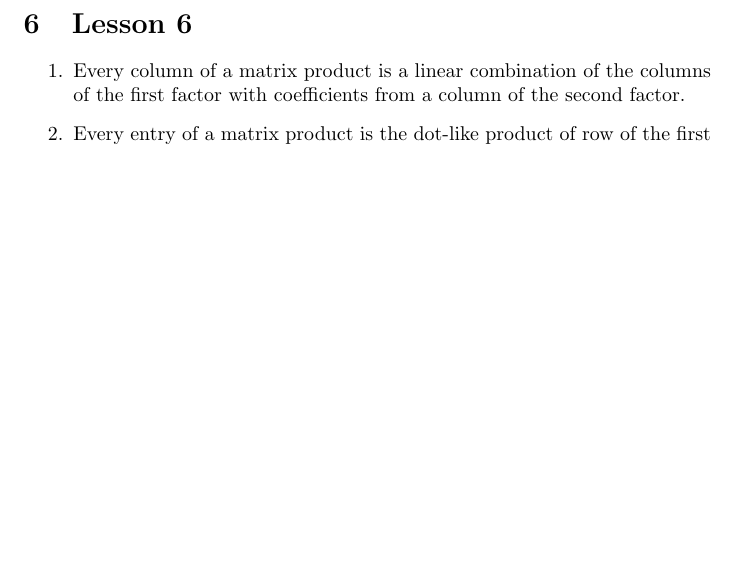
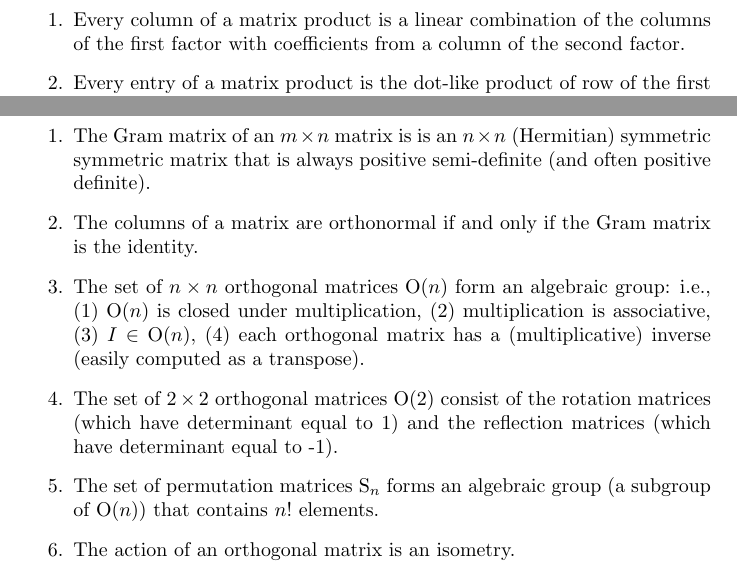
Before and after one commit to krishpatel2067/MATH337-Reference, a LaTeX document (main.tex, which reads lessons/lesson9.tex): part of page 3 of 3 before the commit and two parts of pages 3 and 4 of 4 after it, the two joined at a grey line, cut at the place of the change, the shorter picture padded with empty space. Compiled offline with pdfLaTeX.

Commit message:
Create lesson 9 file; lesson 9 memory items

```diff
--- /dev/null
+++ b/lessons/lesson9.tex
@@ -0,0 +1,9 @@
+\section{Lesson 9}
+\begin{enumerate}
+    \item The Gram matrix of an $m\times n$ matrix is is an $n \times n$ (Hermitian) symmetric symmetric matrix that is always positive semi-definite (and often positive definite).
+    \item The columns of a matrix are orthonormal if and only if the Gram matrix is the identity.
+    \item The set of $n\times n$ orthogonal matrices $\text{O}(n)$ form an algebraic group:   i.e., (1) $\text{O}(n)$ is closed under multiplication, (2) multiplication is associative, (3) $I\in\text{O}(n)$, (4) each orthogonal matrix has a (multiplicative) inverse (easily computed as a transpose).
+    \item The set of $2\times 2$ orthogonal matrices $\text{O}(2)$ consist of the rotation matrices (which have determinant equal to 1) and the reflection matrices (which have determinant equal to -1).
+    \item The set of  permutation matrices $\text{S}_n$ forms an algebraic group (a subgroup of $\text{O}(n)$) that contains $n!$ elements.
+    \item The action of an orthogonal matrix is an isometry.
+\end{enumerate}
--- a/main.tex
+++ b/main.tex
@@ -1,6 +1,7 @@
 \documentclass{article}
 
 \usepackage{amssymb}
+\usepackage{amsmath}
 
 \title{MATH337 Reference}
 \author{Krish A. Patel}
```
Also changed, not shown: main.tex (1 more changed lines).
